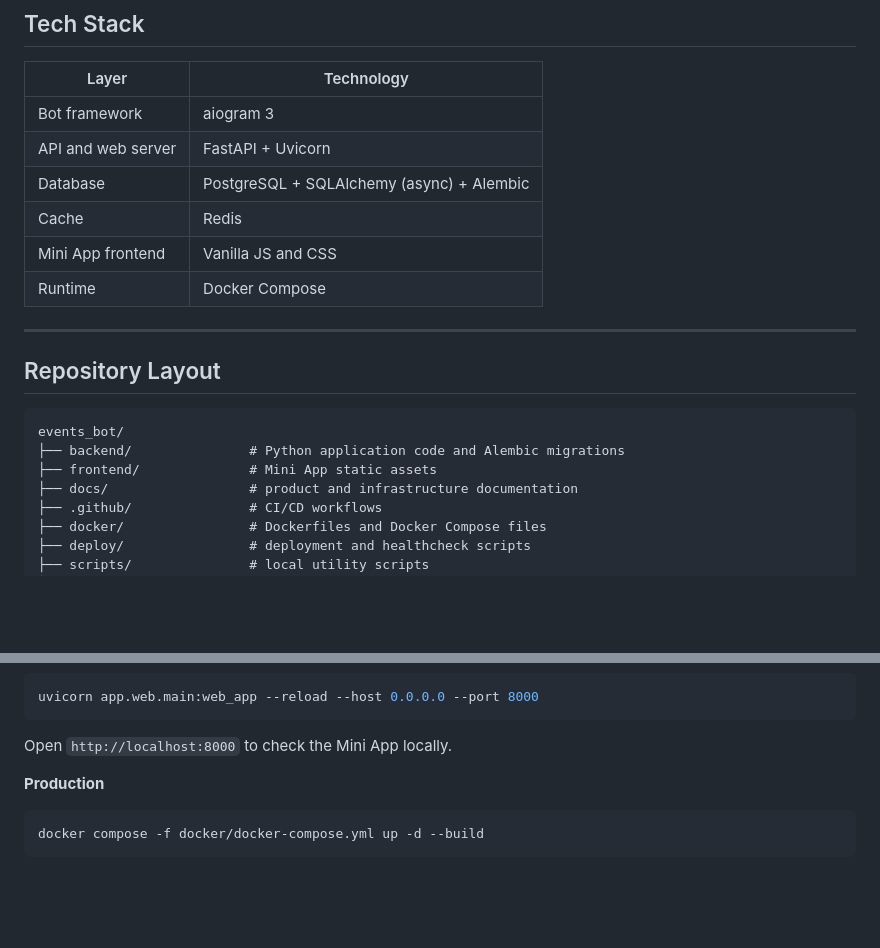
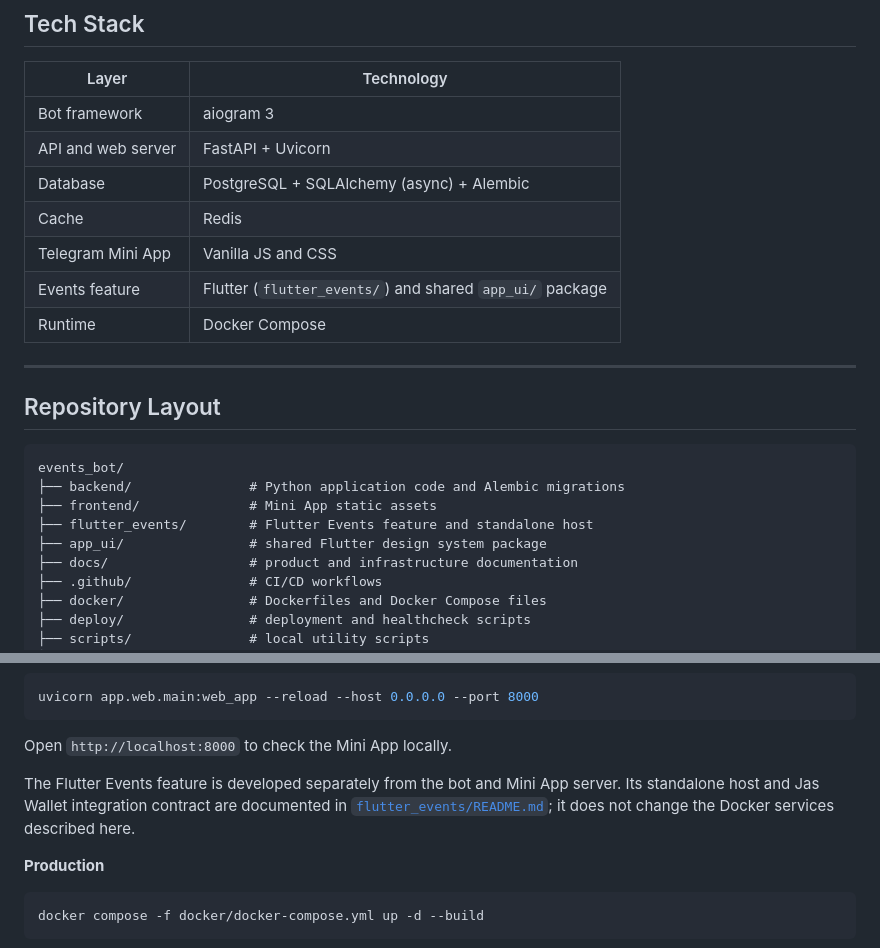
Before and after one commit to anxchywl/EventsBot, a Markdown page: docs/INFRASTRUCTURE.md, 2 parts joined by grey strips. Drawn GitHub-style; blank space fills up the shorter version.

````diff
--- a/docs/INFRASTRUCTURE.md
+++ b/docs/INFRASTRUCTURE.md
@@ -12,7 +12,8 @@ Technical setup, environment, and deployment reference. For product and business
 | API and web server | FastAPI + Uvicorn |
 | Database | PostgreSQL + SQLAlchemy (async) + Alembic |
 | Cache | Redis |
-| Mini App frontend | Vanilla JS and CSS |
+| Telegram Mini App | Vanilla JS and CSS |
+| Events feature | Flutter (`flutter_events/`) and shared `app_ui/` package |
 | Runtime | Docker Compose |
 
 ---
@@ -23,6 +24,8 @@ Technical setup, environment, and deployment reference. For product and business
 events_bot/
 ├── backend/               # Python application code and Alembic migrations
 ├── frontend/              # Mini App static assets
+├── flutter_events/        # Flutter Events feature and standalone host
+├── app_ui/                # shared Flutter design system package
 ├── docs/                  # product and infrastructure documentation
 ├── .github/               # CI/CD workflows
 ├── docker/                # Dockerfiles and Docker Compose files
@@ -76,6 +79,11 @@ uvicorn app.web.main:web_app --reload --host 0.0.0.0 --port 8000
 ```
 
 Open `http://localhost:8000` to check the Mini App locally.
+
+The Flutter Events feature is developed separately from the bot and Mini App
+server. Its standalone host and Jas Wallet integration contract are documented
+in [`flutter_events/README.md`](../flutter_events/README.md); it does not change
+the Docker services described here.
 
 **Production**
 
````
Also changed, not shown: README.md (+10 -2 lines).
